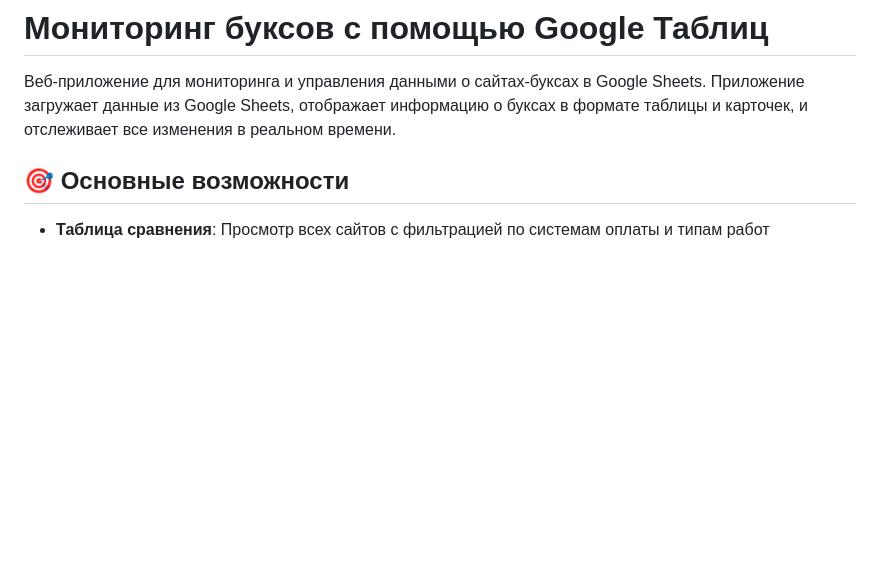
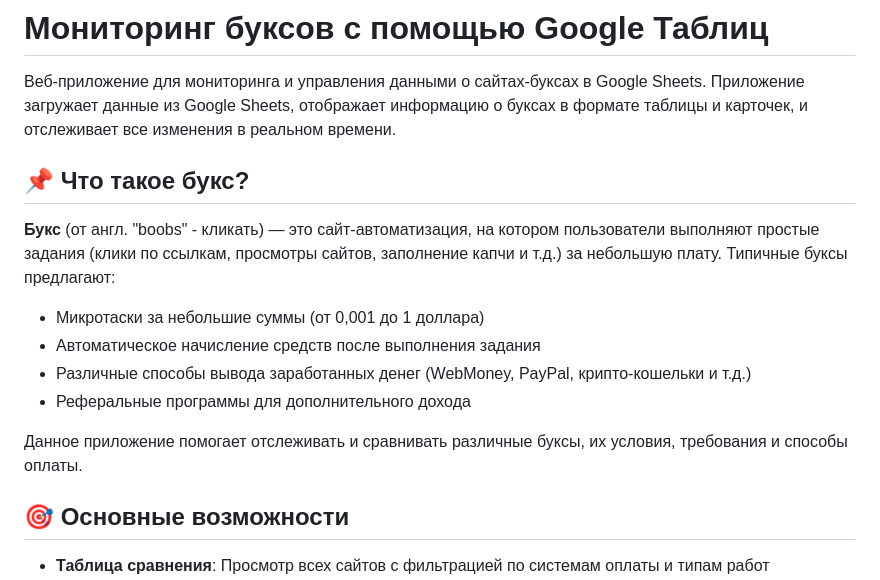
Before and after one commit to fedorabakumets/fedor-invest, a Markdown page: README.md, the part around the change. Rendered like a GitHub page; blank space fills up the shorter version.

Commit message:
Add definition for "boox" to the project documentation
Add a new section to README.md explaining what a "boox" is, including details on microtasks, earnings, and withdrawal methods.

Replit-Commit-Author: Agent
Replit-Commit-Session-Id: e11e1538-8dc1-47f7-9ea5-ca09d65f4515
Replit-Commit-Checkpoint-Type: full_checkpoint
Replit-Commit-Event-Id: 639f4166-7a7c-47ff-a3d9-2038187e4baf
Replit-Commit-Screenshot-Url: https://storage.googleapis.com/screenshot-production-us-central1/d6393217-c1ec-49df-b6fa-f33f76d38b18/e11e1538-8dc1-47f7-9ea5-ca09d65f4515/vCCeoVS

```diff
--- a/README.md
+++ b/README.md
@@ -1,6 +1,16 @@
 # Мониторинг буксов с помощью Google Таблиц
 
 Веб-приложение для мониторинга и управления данными о сайтах-буксах в Google Sheets. Приложение загружает данные из Google Sheets, отображает информацию о буксах в формате таблицы и карточек, и отслеживает все изменения в реальном времени.
+
+## 📌 Что такое букс?
+
+**Букс** (от англ. "boobs" - кликать) — это сайт-автоматизация, на котором пользователи выполняют простые задания (клики по ссылкам, просмотры сайтов, заполнение капчи и т.д.) за небольшую плату. Типичные буксы предлагают:
+- Микротаски за небольшие суммы (от 0,001 до 1 доллара)
+- Автоматическое начисление средств после выполнения задания
+- Различные способы вывода заработанных денег (WebMoney, PayPal, крипто-кошельки и т.д.)
+- Реферальные программы для дополнительного дохода
+
+Данное приложение помогает отслеживать и сравнивать различные буксы, их условия, требования и способы оплаты.
 
 ## 🎯 Основные возможности
 
```
